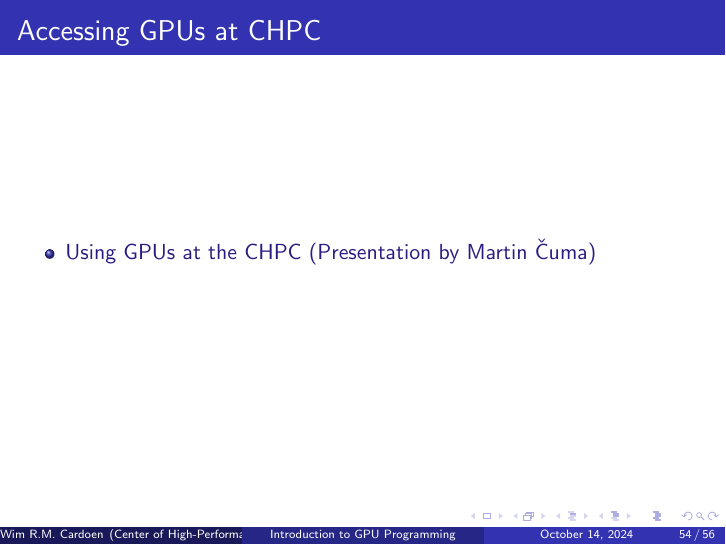
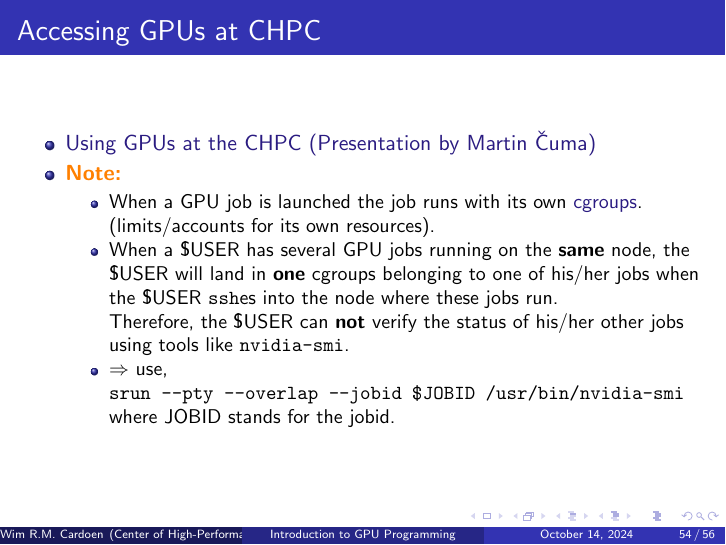
Before and after one commit to chpc-uofu/intro-programming-gpu, LaTeX slides (gpu.tex, which reads chpc.tex): page 54 of 56. The pictures show the PDF file gpu.pdf that the author committed with the source.

Commit message:
update srun

```diff
--- a/chpc.tex
+++ b/chpc.tex
@@ -78,5 +78,17 @@
    \frametitle{Accessing GPUs at CHPC}
       \begin{itemize}
 	 \item \href{https://www.chpc.utah.edu/presentations/images-and-pdfs/usinggpuss24f.pdf}{Using GPUs at the CHPC (Presentation by Martin \v{C}uma)}
+	 \item \textbf{\textcolor{orange}{Note:}}
+            \begin{itemize}
+		    \item When a GPU job is launched the job runs with its own \href{https://en.wikipedia.org/wiki/Cgroups}{cgroups}.
+		     (limits/accounts for its own resources).
+	     \item When a \$USER has several GPU jobs running on the \textbf{same} node,
+	 	   the \$USER will land in \textbf{one} cgroups belonging to one of his/her jobs
+                   when the \$USER \texttt{ssh}es into the node where these jobs run.\\
+	  	   Therefore, the \$USER can \textbf{not} verify the status of his/her other jobs
+                   using tools like \texttt{nvidia-smi}.
+	       \item $\Rightarrow$ use, \\\texttt{srun --pty --overlap --jobid \$JOBID /usr/bin/nvidia-smi} \\
+		     where JOBID stands for the jobid.
+            \end{itemize}
       \end{itemize}
 \end{frame}
```
Also changed, not shown: gpu.pdf.
